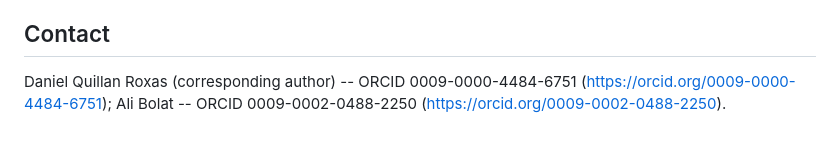
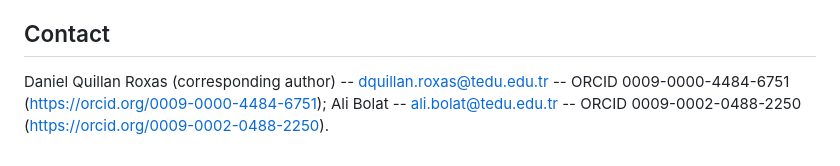
Before and after one commit to danielquillanroxas/turkish-tts-survey, a Markdown page: README.md, the part around the change. GitHub-like rendering.

Commit message:
Add author institutional emails to catalog contact (DATA_STATEMENT, README)

```diff
--- a/README.md
+++ b/README.md
@@ -77,4 +77,4 @@ license and terms.
 
 ## Contact
 
-Daniel Quillan Roxas (corresponding author) -- ORCID 0009-0000-4484-6751 (https://orcid.org/0009-0000-4484-6751); Ali Bolat -- ORCID 0009-0002-0488-2250 (https://orcid.org/0009-0002-0488-2250).
+Daniel Quillan Roxas (corresponding author) -- dquillan.roxas@tedu.edu.tr -- ORCID 0009-0000-4484-6751 (https://orcid.org/0009-0000-4484-6751); Ali Bolat -- ali.bolat@tedu.edu.tr -- ORCID 0009-0002-0488-2250 (https://orcid.org/0009-0002-0488-2250).
```
Also changed, not shown: DATA_STATEMENT.md (+1 -1 lines).
